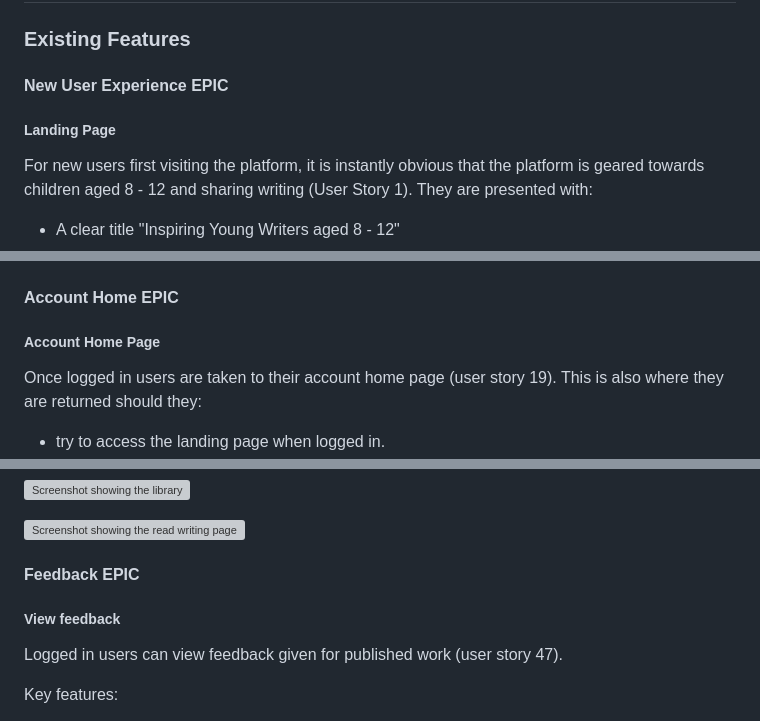
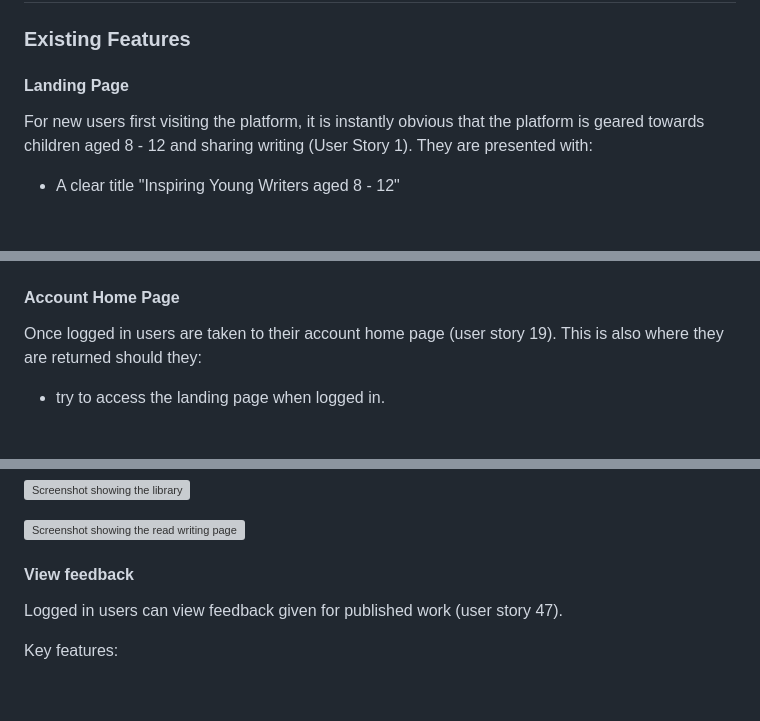
Before and after one commit to GeorginaCarlisle/inspiring-young-writers, a Markdown page: README.md, 3 parts joined by grey strips. Drawn GitHub-style; blank space fills up the shorter version; grey boxes are pictures that could not be loaded.

```diff
--- a/README.md
+++ b/README.md
@@ -825,9 +825,7 @@ GitHub projects was utilised as a kanban board for this project.
 
 ### Existing Features
 
-#### New User Experience EPIC
-
-##### Landing Page
+#### Landing Page
 
 For new users first visiting the platform, it is instantly obvious that the platform is geared towards children aged 8 - 12 and sharing writing (User Story 1). They are presented with:
 
@@ -1001,9 +997,7 @@ Key features:
 
 ![Password reset success](documentation/features/password-reset-success.PNG)
 
-#### Account Home EPIC
-
-##### Account Home Page
+#### Account Home Page
 
 Once logged in users are taken to their account home page (user story 19). This is also where they are returned should they:
 - try to access the landing page when logged in.
@@ -1165,9 +1155,7 @@ Key features:
 
 ![Screenshot showing the read writing page](documentation/features/read-writing-desktop.png)
 
-#### Feedback EPIC
-
-##### View feedback
+#### View feedback
 
 Logged in users can view feedback given for published work (user story 47).
 
```
Also changed, not shown: other parts of README.md (+24 -30 lines).
